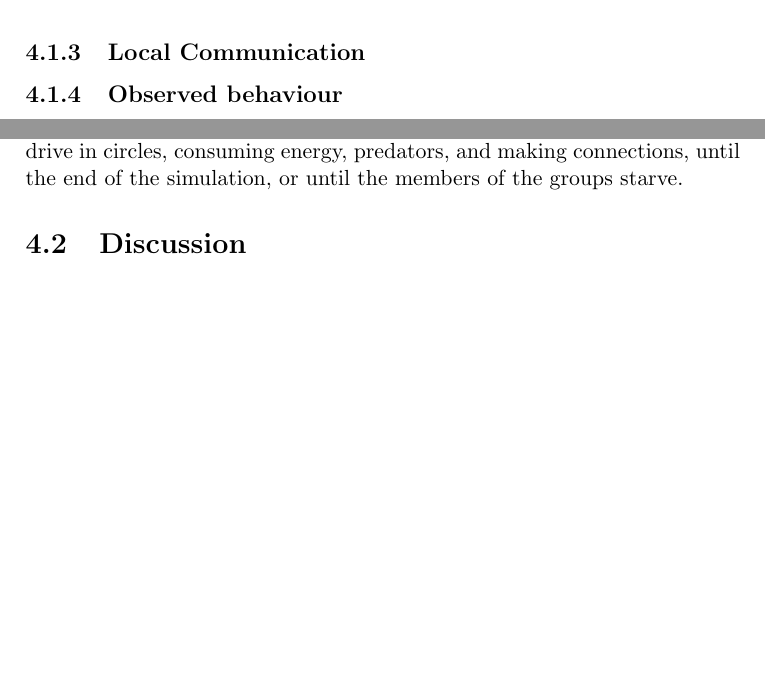
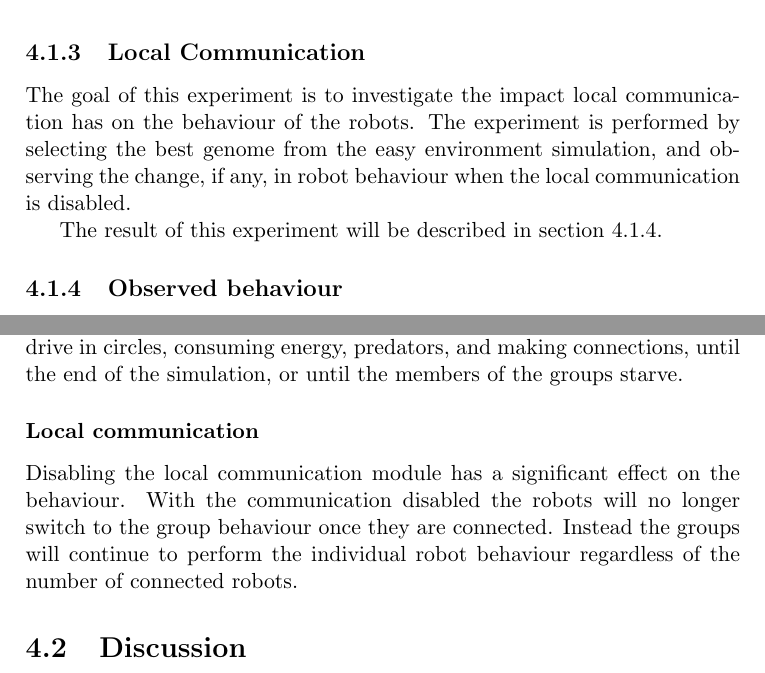
Before and after one commit to christjt/ntnu-project-2016, a LaTeX thesis (project-report/main.tex, which reads project-report/chapters/results-and-discussion.tex): two parts of pages 69 and 70 of 84 before the commit and two parts of pages 69 and 71 of 84 after it, joined at a grey line, cut so that both start at the same text, the shorter picture padded with empty space. Compiled offline with pdfLaTeX.

Commit message:
local comm

```diff
--- a/project-report/chapters/results-and-discussion.tex
+++ b/project-report/chapters/results-and-discussion.tex
@@ -121,7 +121,11 @@ The results were obtained by running 20 simulation trials for each difficulty, w
 \pagestyle{main}
 
 \subsection{Local Communication}
+\label{sec:local_communication}
+The goal of this experiment is to investigate the impact local communication has on the behaviour of the robots.
+The experiment is performed by selecting the best genome from the easy environment simulation, and observing the change, if any, in robot behaviour when the local communication is disabled.
 
+The result of this experiment will be described in section \ref{sec:disable-local-communication}.
 
 \subsection{Observed behaviour}
 \label{sec:observed-behaviour}
@@ -172,7 +176,11 @@ Robot groups also drive in wide circles, displayed in figure \ref{fig:group-circ
 The robot groups consume predators in their path, but they make no attempt to follow detected predators.
 The robot groups will continue to drive in circles, consuming energy, predators, and making connections, until the end of the simulation, or until the members of the groups starve.
 
-
+\subsubsection{Local communication}
+\label{sec:disable-local-communication}
+Disabling the local communication module has a significant effect on the behaviour.
+With the communication disabled the robots will no longer switch to the group behaviour once they are connected.
+Instead the groups will continue to perform the individual robot behaviour regardless of the number of connected robots.
 
 \section{Discussion}
 
```
Also changed, not shown: project-report/chapters/generated-graphs/hard/group_distribution-hard-out.tex (line endings or trailing spaces), project-report/chapters/results-and-discussion.tex (3 more changed lines).
